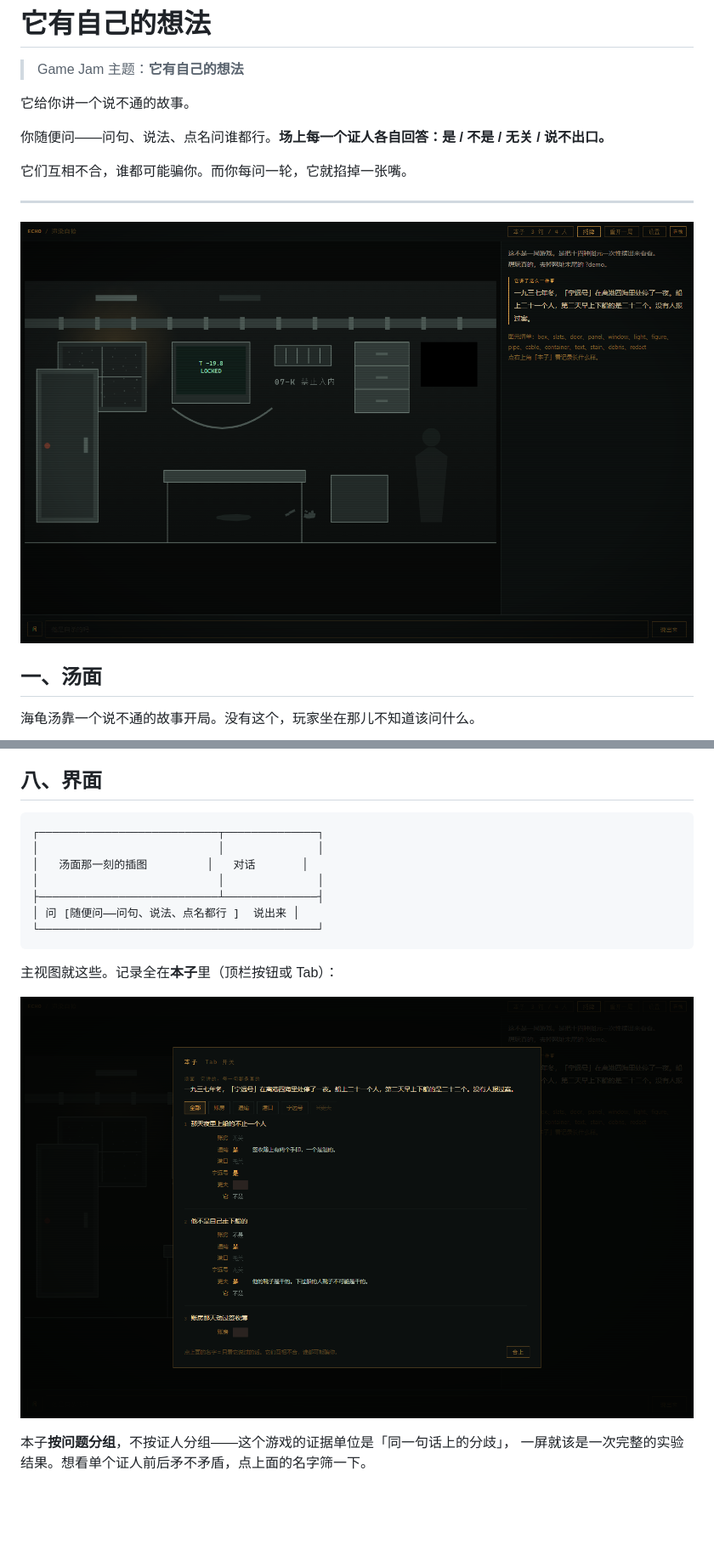
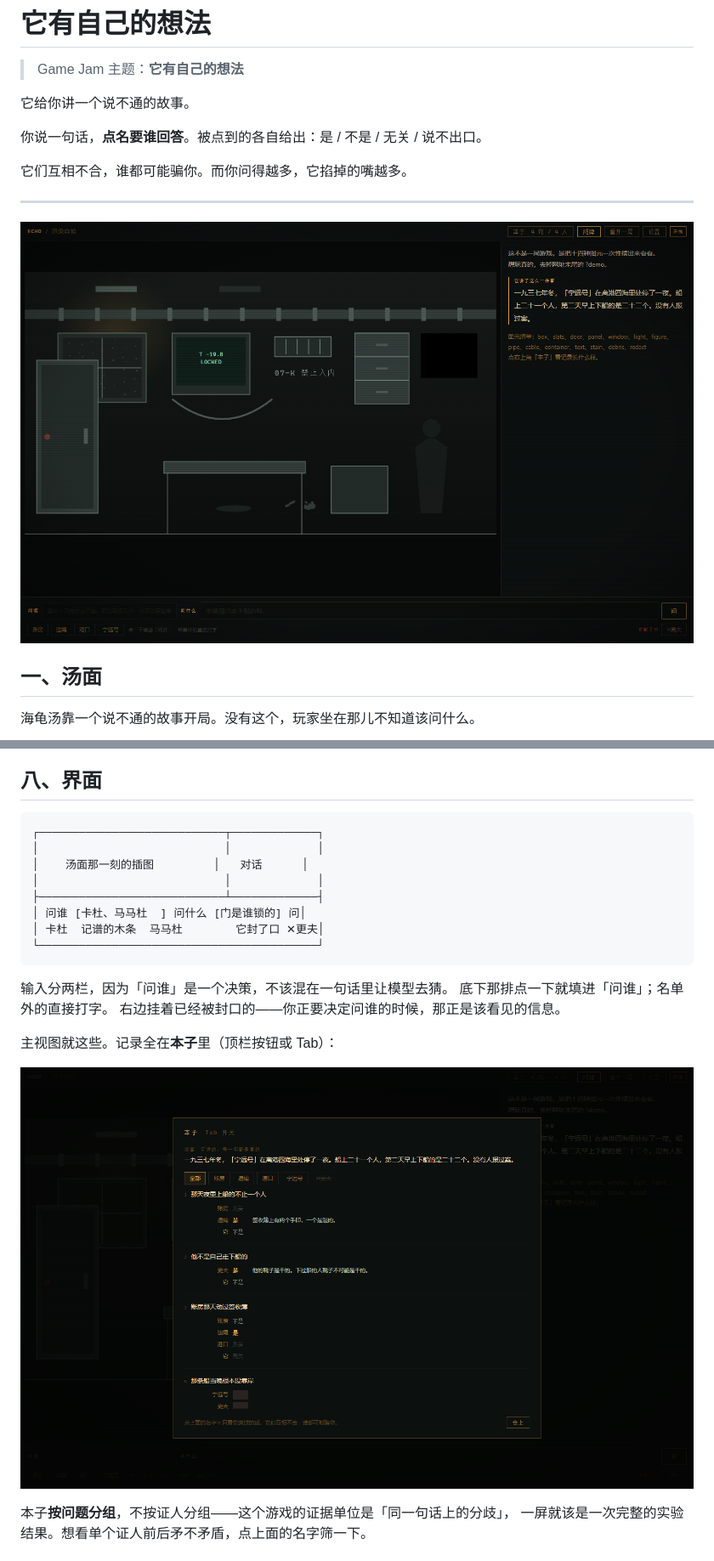
Before and after one commit to droidlyx/Vibejam_01_lyx, a Markdown page: README.md, 2 parts joined by grey strips. Shown at 85% size. Drawn GitHub-style; pictures changed too: docs/board.png, docs/screenshot.png; blank space fills up the shorter version.

````diff
--- a/README.md
+++ b/README.md
@@ -4,9 +4,9 @@
 
 它给你讲一个说不通的故事。
 
-你随便问——问句、说法、点名问谁都行。**场上每一个证人各自回答：是 / 不是 / 无关 / 说不出口。**
+你说一句话，**点名要谁回答**。被点到的各自给出：是 / 不是 / 无关 / 说不出口。
 
-它们互相不合，谁都可能骗你。而你每问一轮，它就掐掉一张嘴。
+它们互相不合，谁都可能骗你。而你问得越多，它掐掉的嘴越多。
 
 ---
 
@@ -165,14 +193,19 @@ prompt 里还明写了它的惯性并要求压住：*"你会想写成一个人
 ## 八、界面
 
 ```
-┌───────────────────────────┬──────────────┐
-│                           │              │
-│   汤面那一刻的插图         │   对话       │
-│                           │              │
-├───────────────────────────┴──────────────┤
-│ 问 [随便问——问句、说法、点名都行 ]  说出来 │
+┌────────────────────────────┬─────────────┐
+│                            │             │
+│    汤面那一刻的插图         │   对话      │
+│                            │             │
+├────────────────────────────┴─────────────┤
+│ 问谁 [卡杜、马马杜  ] 问什么 [门是谁锁的] 问│
+│ 卡杜  记谱的木条  马马杜        它封了口 ✕更夫│
 └──────────────────────────────────────────┘
 ```
+
+输入分两栏，因为「问谁」是一个决策，不该混在一句话里让模型去猜。
+底下那排点一下就填进「问谁」；名单外的直接打字。
+右边挂着已经被封口的——你正要决定问谁的时候，那正是该看见的信息。
 
 主视图就这些。记录全在**本子**里（顶栏按钮或 Tab）：
 
````
Also changed, not shown: other parts of README.md (+42 -14 lines), 4 other files.
